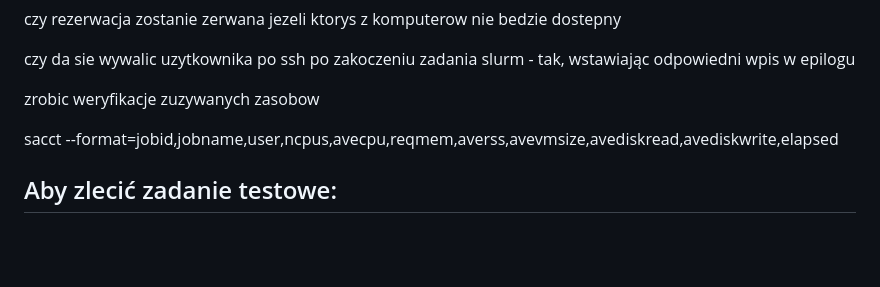
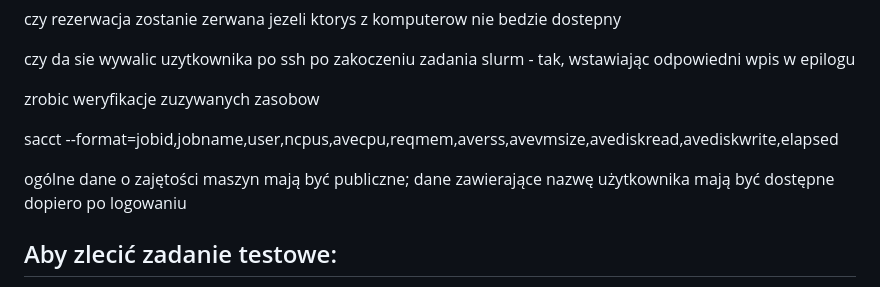
Before and after one commit to JanMetz/Slurm-Management-App, a Markdown page: system-config/notes/notes.md, the part around the change. GitHub-like rendering; blank space fills up the shorter version.

````diff
--- a/system-config/notes/notes.md
+++ b/system-config/notes/notes.md
@@ -107,6 +107,8 @@ zrobic weryfikacje zuzywanych zasobow
 
 sacct --format=jobid,jobname,user,ncpus,avecpu,reqmem,averss,avevmsize,avediskread,avediskwrite,elapsed
 
+ogólne dane o zajętości maszyn mają być publiczne; dane zawierające nazwę użytkownika mają być dostępne dopiero po logowaniu
+
 ## Aby zlecić zadanie testowe:
 - Zalogować się na maszynę zarządcy, za pomocą swojego konta ldap ```ssh inf123456@lab-net-58```
 - Wykonać komendę ```srun -n1 -l /bin/hostname```
````
